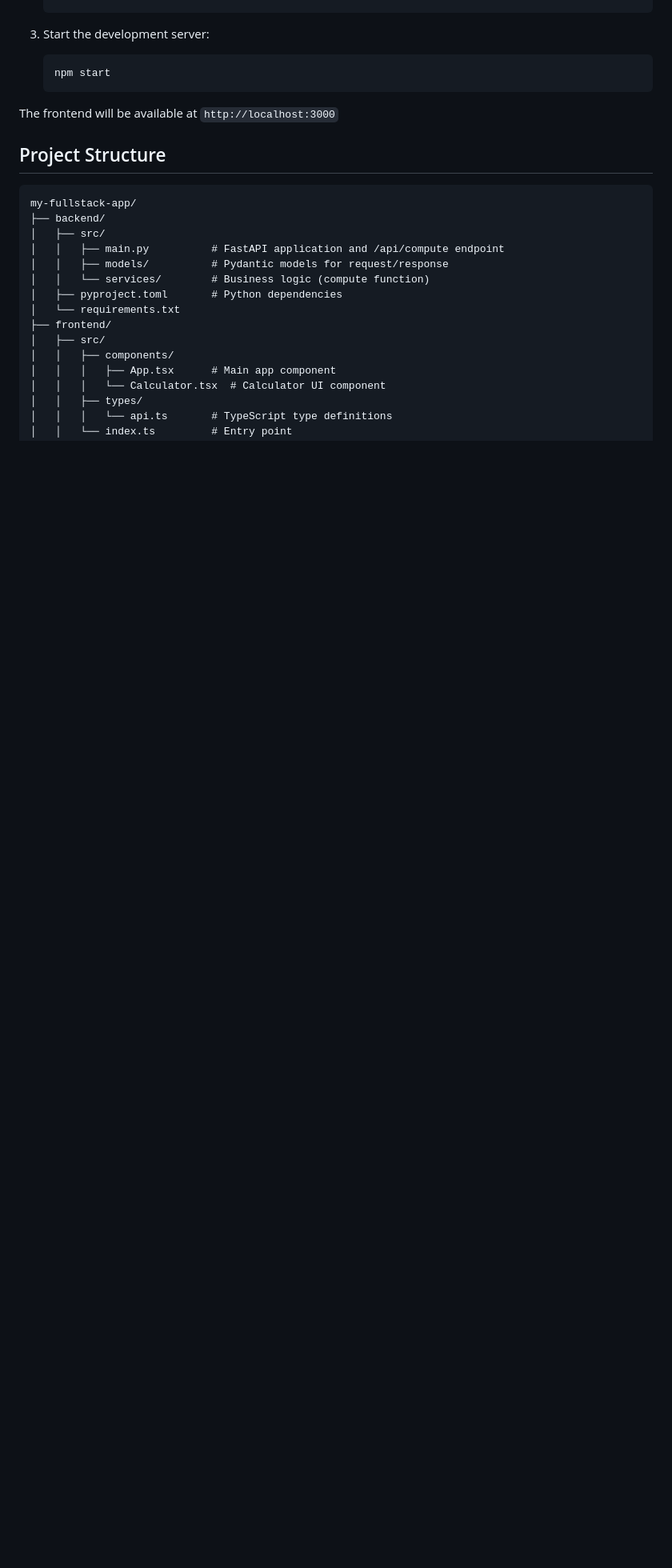
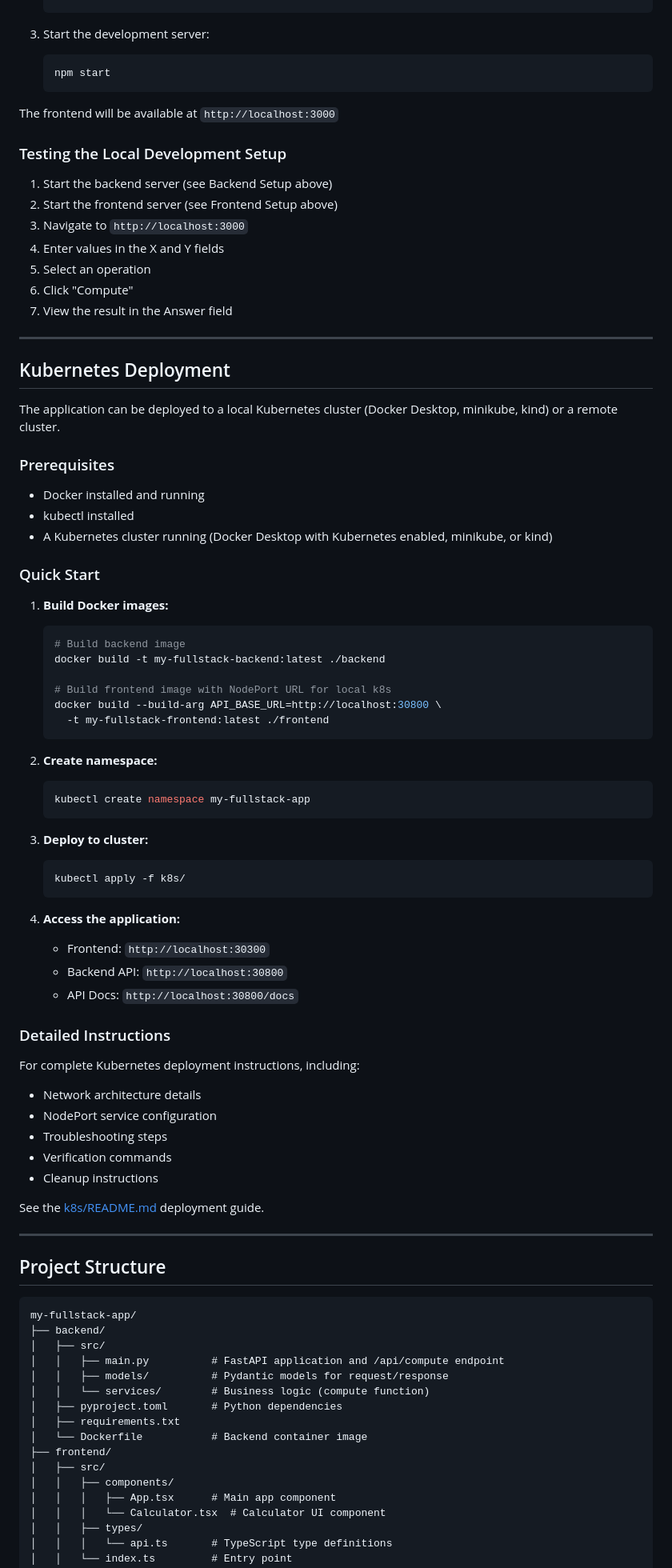
Before and after one commit to jimthompson5802/my-fullstack-app, a Markdown page: README.md, the part around one of its changes. Shown at 80% size. Drawn GitHub-style; blank space fills up the shorter version.

Commit message:
Update README.md with Kubernetes deployment instructions and local setup details

````diff
--- a/README.md
+++ b/README.md
@@ -54,6 +67,72 @@ API Documentation: `http://localhost:8000/docs`
 
 The frontend will be available at `http://localhost:3000`
 
+### Testing the Local Development Setup
+
+1. Start the backend server (see Backend Setup above)
+2. Start the frontend server (see Frontend Setup above)
+3. Navigate to `http://localhost:3000`
+4. Enter values in the X and Y fields
+5. Select an operation
+6. Click "Compute"
+7. View the result in the Answer field
+
+---
+
+## Kubernetes Deployment
+
+The application can be deployed to a local Kubernetes cluster (Docker Desktop, minikube, kind) or a remote cluster.
+
+### Prerequisites
+
+- Docker installed and running
+- kubectl installed
+- A Kubernetes cluster running (Docker Desktop with Kubernetes enabled, minikube, or kind)
+
+### Quick Start
+
+1. **Build Docker images:**
+
+   ```bash
+   # Build backend image
+   docker build -t my-fullstack-backend:latest ./backend
+
+   # Build frontend image with NodePort URL for local k8s
+   docker build --build-arg API_BASE_URL=http://localhost:30800 \
+     -t my-fullstack-frontend:latest ./frontend
+   ```
+
+2. **Create namespace:**
+
+   ```bash
+   kubectl create namespace my-fullstack-app
+   ```
+
+3. **Deploy to cluster:**
+
+   ```bash
+   kubectl apply -f k8s/
+   ```
+
+4. **Access the application:**
+
+   - Frontend: `http://localhost:30300`
+   - Backend API: `http://localhost:30800`
+   - API Docs: `http://localhost:30800/docs`
+
+### Detailed Instructions
+
+For complete Kubernetes deployment instructions, including:
+- Network architecture details
+- NodePort service configuration
+- Troubleshooting steps
+- Verification commands
+- Cleanup instructions
+
+See the [k8s/README.md](k8s/README.md) deployment guide.
+
+---
+
 ## Project Structure
 
 ```
@@ -64,7 +143,8 @@ my-fullstack-app/
 │   │   ├── models/          # Pydantic models for request/response
 │   │   └── services/        # Business logic (compute function)
 │   ├── pyproject.toml       # Python dependencies
-│   └── requirements.txt
+│   ├── requirements.txt
+│   └── Dockerfile           # Backend container image
 ├── frontend/
 │   ├── src/
 │   │   ├── components/
````
Also changed, not shown: other parts of README.md (+24 -14 lines).
